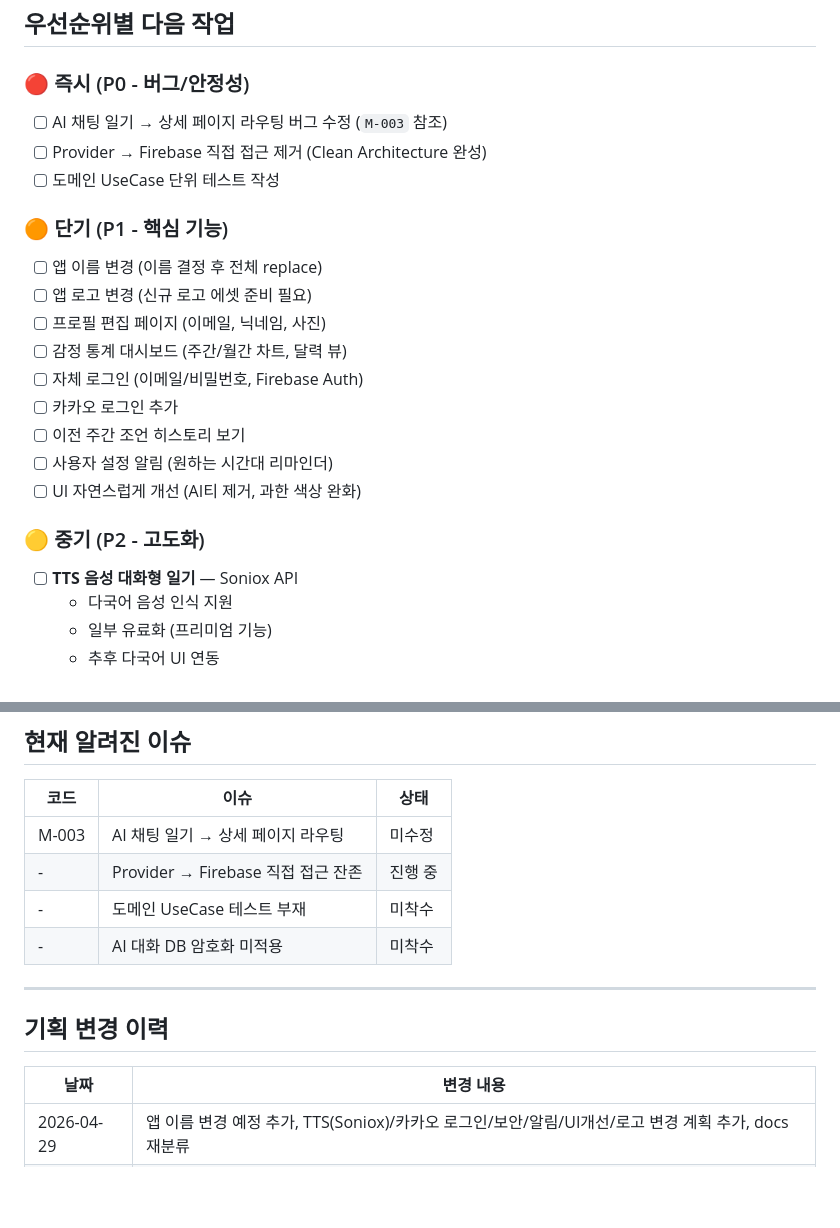
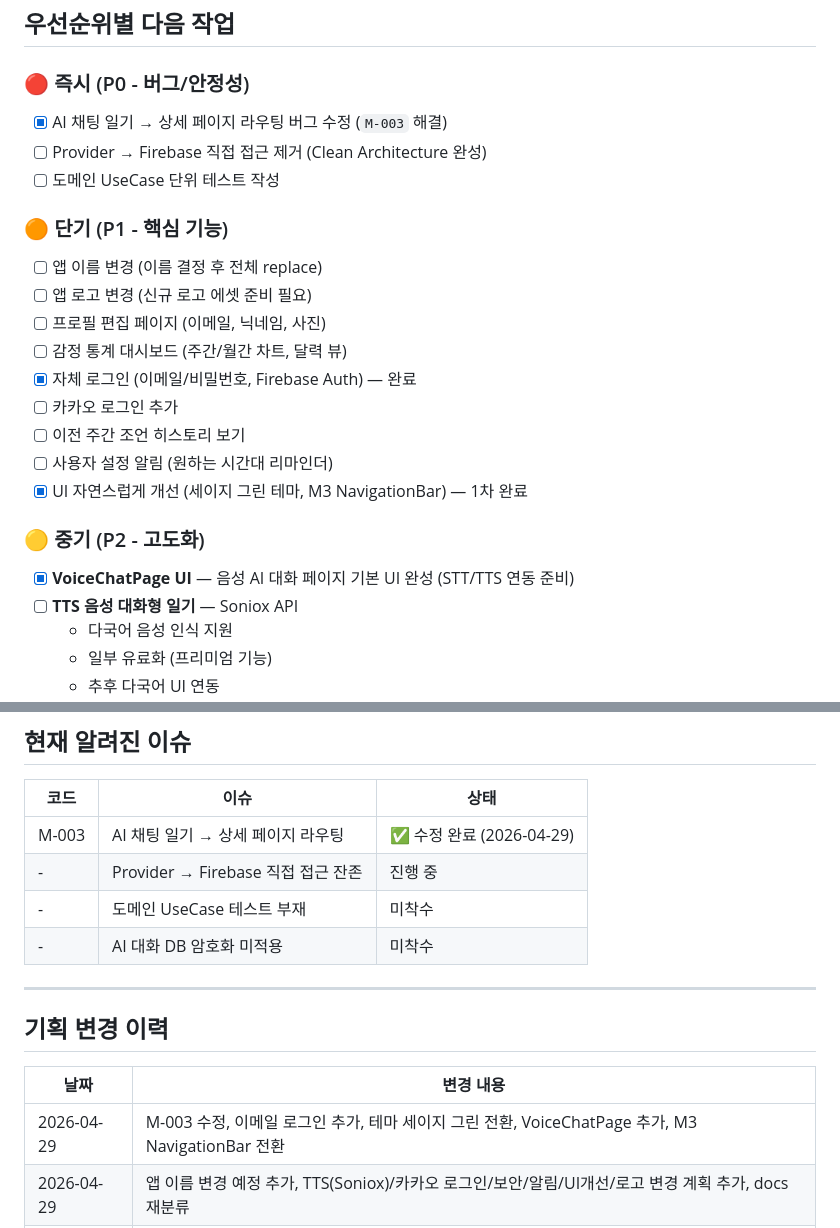
Before and after one commit to kdy5487/EmotiFlow, a Markdown page: docs/plan/PLAN.md, 2 parts joined by grey strips. Rendered like a GitHub page; blank space fills up the shorter version.

Commit message:
docs: 2026-04-29 작업 로그 및 PLAN.md 업데이트
- M-003 수정 완료 체크
- 자체 로그인 완료 체크
- UI 개선 1차 완료 체크
- 일일 로그 작성

Made-with: Cursor

```diff
--- a/docs/plan/PLAN.md
+++ b/docs/plan/PLAN.md
@@ -44,7 +44,7 @@
 ## 우선순위별 다음 작업
 
 ### 🔴 즉시 (P0 - 버그/안정성)
-- [ ] AI 채팅 일기 → 상세 페이지 라우팅 버그 수정 (`M-003` 참조)
+- [x] AI 채팅 일기 → 상세 페이지 라우팅 버그 수정 (`M-003` 해결)
 - [ ] Provider → Firebase 직접 접근 제거 (Clean Architecture 완성)
 - [ ] 도메인 UseCase 단위 테스트 작성
 
@@ -53,13 +53,14 @@
 - [ ] 앱 로고 변경 (신규 로고 에셋 준비 필요)
 - [ ] 프로필 편집 페이지 (이메일, 닉네임, 사진)
 - [ ] 감정 통계 대시보드 (주간/월간 차트, 달력 뷰)
-- [ ] 자체 로그인 (이메일/비밀번호, Firebase Auth)
+- [x] 자체 로그인 (이메일/비밀번호, Firebase Auth) — 완료
 - [ ] 카카오 로그인 추가
 - [ ] 이전 주간 조언 히스토리 보기
 - [ ] 사용자 설정 알림 (원하는 시간대 리마인더)
-- [ ] UI 자연스럽게 개선 (AI티 제거, 과한 색상 완화)
+- [x] UI 자연스럽게 개선 (세이지 그린 테마, M3 NavigationBar) — 1차 완료
 
 ### 🟡 중기 (P2 - 고도화)
+- [x] **VoiceChatPage UI** — 음성 AI 대화 페이지 기본 UI 완성 (STT/TTS 연동 준비)
 - [ ] **TTS 음성 대화형 일기** — Soniox API
   - 다국어 음성 인식 지원
   - 일부 유료화 (프리미엄 기능)
@@ -103,7 +104,7 @@
 
 | 코드 | 이슈 | 상태 |
 |------|------|------|
-| M-003 | AI 채팅 일기 → 상세 페이지 라우팅 | 미수정 |
+| M-003 | AI 채팅 일기 → 상세 페이지 라우팅 | ✅ 수정 완료 (2026-04-29) |
 | - | Provider → Firebase 직접 접근 잔존 | 진행 중 |
 | - | 도메인 UseCase 테스트 부재 | 미착수 |
 | - | AI 대화 DB 암호화 미적용 | 미착수 |
@@ -114,6 +115,7 @@
 
 | 날짜 | 변경 내용 |
 |------|-----------|
+| 2026-04-29 | M-003 수정, 이메일 로그인 추가, 테마 세이지 그린 전환, VoiceChatPage 추가, M3 NavigationBar 전환 |
 | 2026-04-29 | 앱 이름 변경 예정 추가, TTS(Soniox)/카카오 로그인/보안/알림/UI개선/로고 변경 계획 추가, docs 재분류 |
 | 2026-04-28 | PLAN.md 최초 생성 (하네스 엔지니어링 도입) |
 | 2026-01-27 | MY 페이지 완성, AI 분석 캐싱, 뒤로가기 UX 개선 |
```
Also changed, not shown: docs/logs/2026-04-29.md (added, +45 -0 lines).
